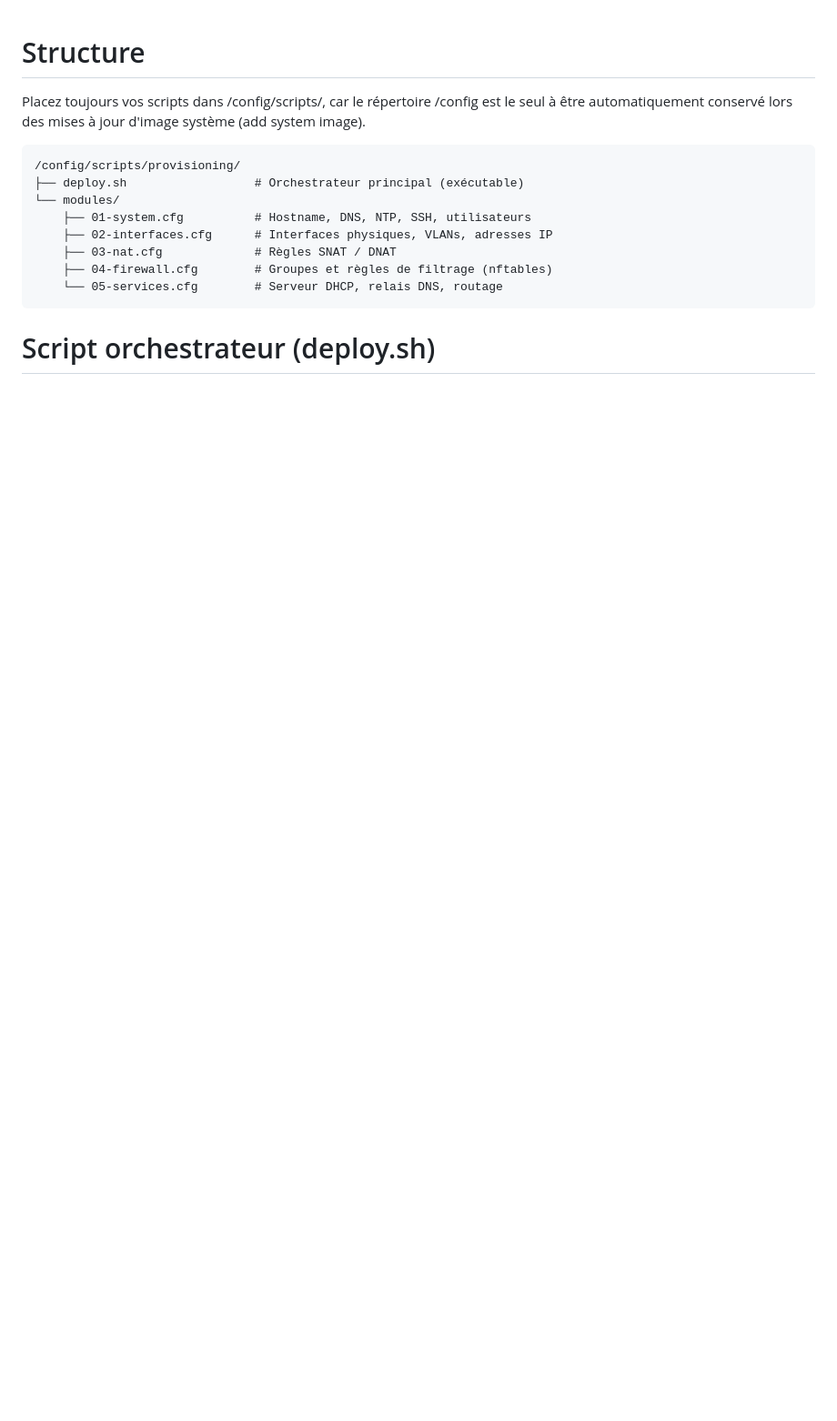
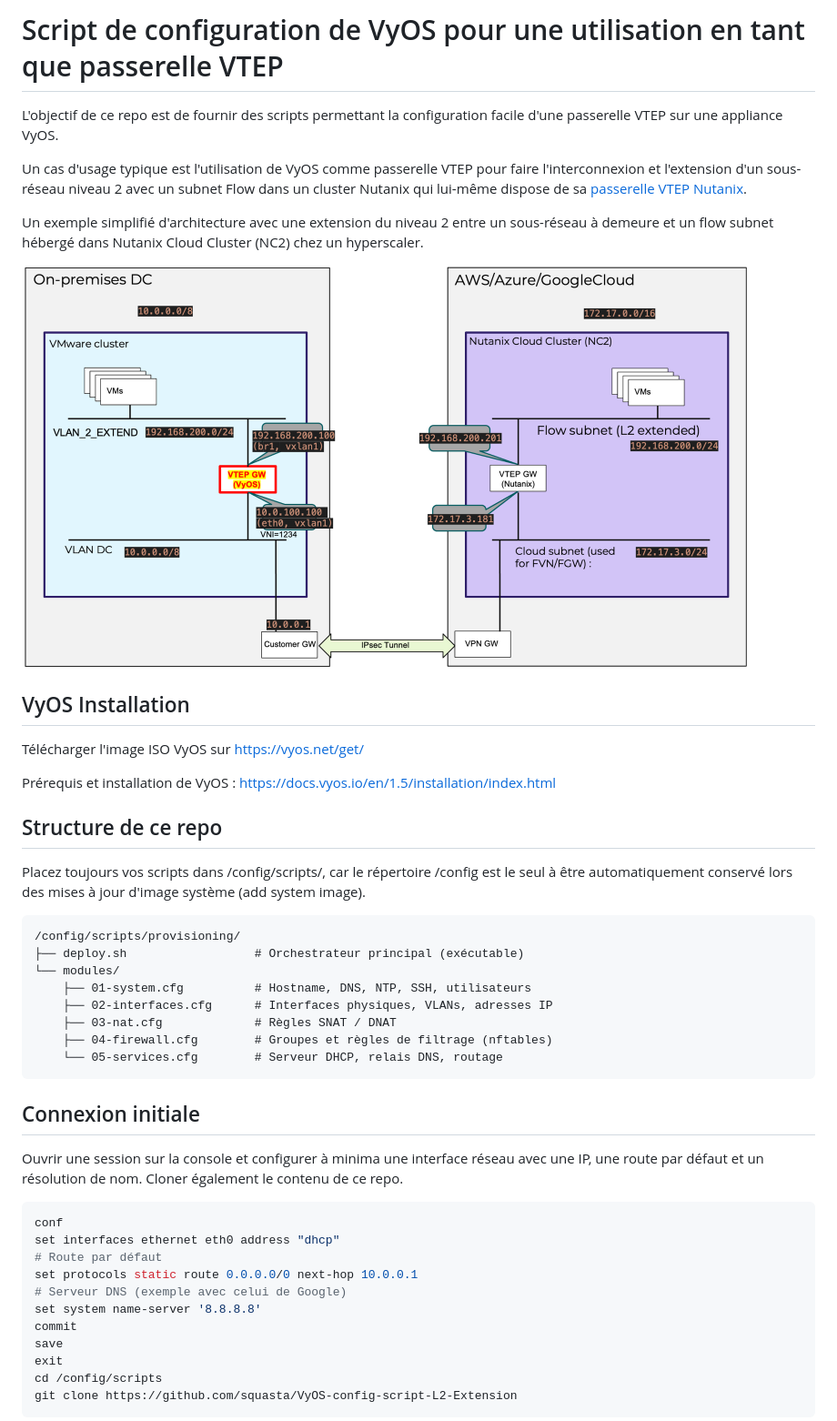
Before and after one commit to squasta/VyOS-config-script-L2-Extension, a Markdown page: README.md, the part around one of its changes. Shown at 91% size. Drawn GitHub-style; pictures changed too: images/L2extension-example.png (added); blank space fills up the shorter version.

````diff
--- a/README.md
+++ b/README.md
@@ -1,5 +1,22 @@
+# Script de configuration de VyOS pour une utilisation en tant que passerelle VTEP
 
-# Structure
+L'objectif de ce repo est de fournir des scripts permettant la configuration facile d'une passerelle VTEP sur une appliance VyOS.
+
+Un cas d'usage typique est l'utilisation de VyOS comme passerelle VTEP pour faire l'interconnexion et l'extension d'un sous-réseau niveau 2 avec un subnet Flow dans un cluster Nutanix qui lui-même dispose de sa [passerelle VTEP Nutanix](https://portal.nutanix.com/page/documents/details?targetId=Nutanix-Flow-Virtual-Networking-Guide:ear-virtual-subnet-extend-vtep-c.html).
+
+Un exemple simplifié d'architecture avec une extension du niveau 2 entre un sous-réseau à demeure et un flow subnet hébergé dans Nutanix Cloud Cluster (NC2) chez un hyperscaler.
+
+<img width='800' src='./images/L2extension-example.png'/>
+
+
+## VyOS Installation
+
+Télécharger l'image ISO VyOS sur [https://vyos.net/get/](https://vyos.net/get/)
+
+Prérequis et installation de VyOS : https://docs.vyos.io/en/1.5/installation/index.html
+
+
+## Structure de ce repo
 
 Placez toujours vos scripts dans /config/scripts/, car le répertoire /config est le seul à être automatiquement conservé lors des mises à jour d'image système (add system image).
 
@@ -14,4 +31,21 @@ Placez toujours vos scripts dans /config/scripts/, car le répertoire /config es
     └── 05-services.cfg        # Serveur DHCP, relais DNS, routage
 ```
 
-# Script orchestrateur (deploy.sh)
+## Connexion initiale
+
+Ouvrir une session sur la console et configurer à minima une interface réseau avec une IP, une route par défaut et un résolution de nom. Cloner également le contenu de ce repo.
+
+```bash
+conf
+set interfaces ethernet eth0 address "dhcp"
+# Route par défaut
+set protocols static route 0.0.0.0/0 next-hop 10.0.0.1
+# Serveur DNS (exemple avec celui de Google)
+set system name-server '8.8.8.8'
+commit
+save
+exit
+cd /config/scripts
+git clone https://github.com/squasta/VyOS-config-script-L2-Extension
+```
+
````
Also changed, not shown: other parts of README.md (+38 -11 lines), images/CloneRepo.png (added), images/chmod.png (added), images/deploy.png (added), images/recupconfig.png (added), images/result.png (added), 1 other file.
